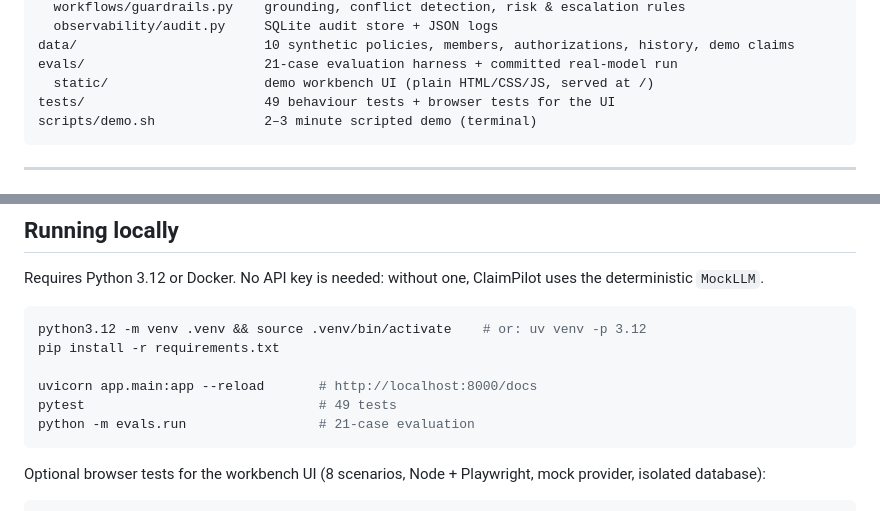
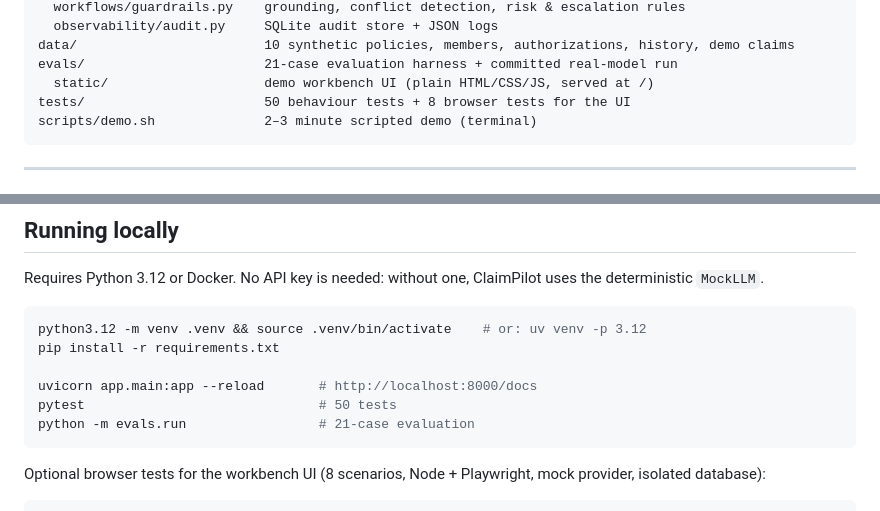
Before and after one commit to jefersonbraga/ClaimPilot, a Markdown page: README.md, 2 parts joined by grey strips. Rendered like a GitHub page.

````diff
--- a/README.md
+++ b/README.md
@@ -108,7 +108,7 @@ app/
 data/                        10 synthetic policies, members, authorizations, history, demo claims
 evals/                       21-case evaluation harness + committed real-model run
   static/                    demo workbench UI (plain HTML/CSS/JS, served at /)
-tests/                       49 behaviour tests + browser tests for the UI
+tests/                       50 behaviour tests + 8 browser tests for the UI
 scripts/demo.sh              2–3 minute scripted demo (terminal)
 ```
 
@@ -285,7 +285,7 @@ python3.12 -m venv .venv && source .venv/bin/activate    # or: uv venv -p 3.12
 pip install -r requirements.txt
 
 uvicorn app.main:app --reload       # http://localhost:8000/docs
-pytest                              # 49 tests
+pytest                              # 50 tests
 python -m evals.run                 # 21-case evaluation
 ```
 
````
Also changed, not shown: docs/ARCHITECTURE.md (+23 -0 lines).
